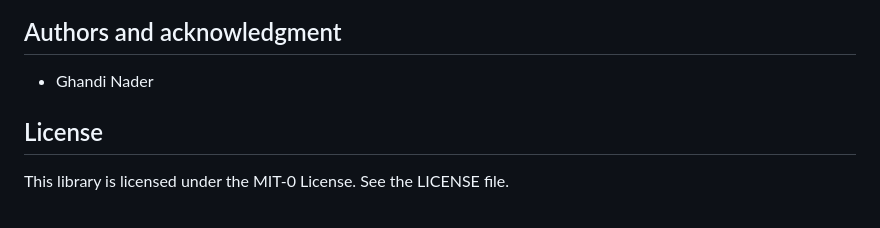
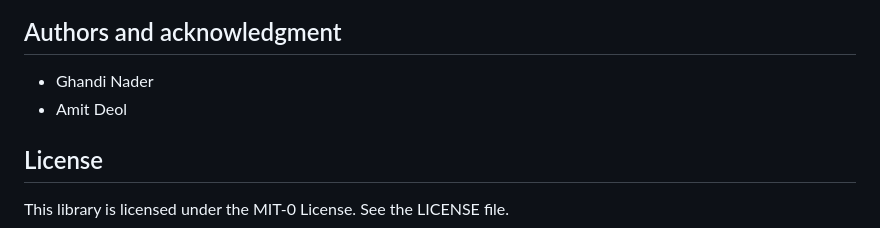
Before and after one commit to aws-samples/anonymous-to-known-unified-customer-view, a Markdown page: README.md, the part around the change. GitHub-like rendering.

Commit message:
Update README.md
Update authors

```diff
--- a/README.md
+++ b/README.md
@@ -123,6 +123,7 @@ See [CONTRIBUTING](CONTRIBUTING.md#security-issue-notifications) for more inform
 ## Authors and acknowledgment
 
 - Ghandi Nader
+- Amit Deol
 
 ## License
 
```
